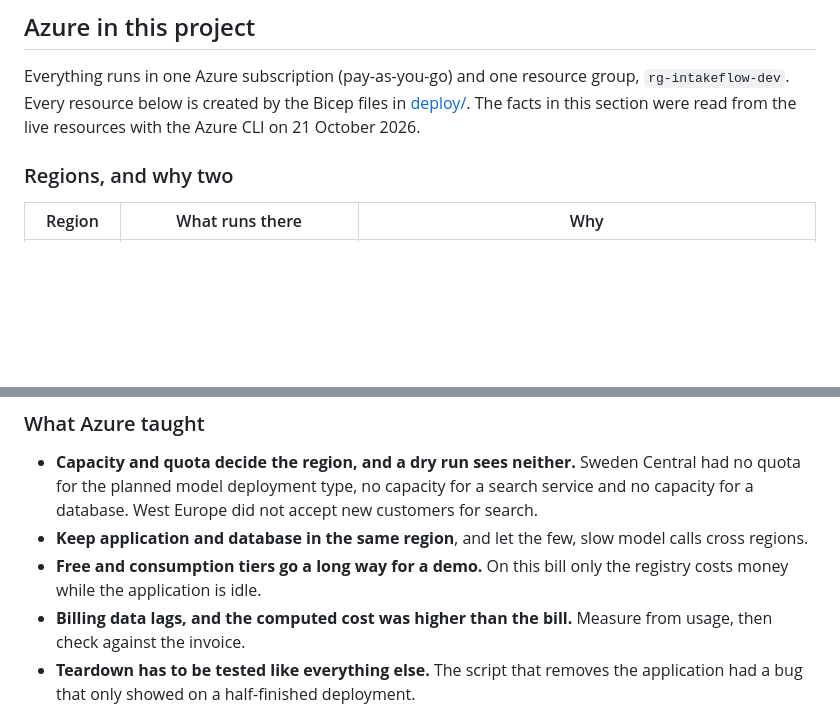
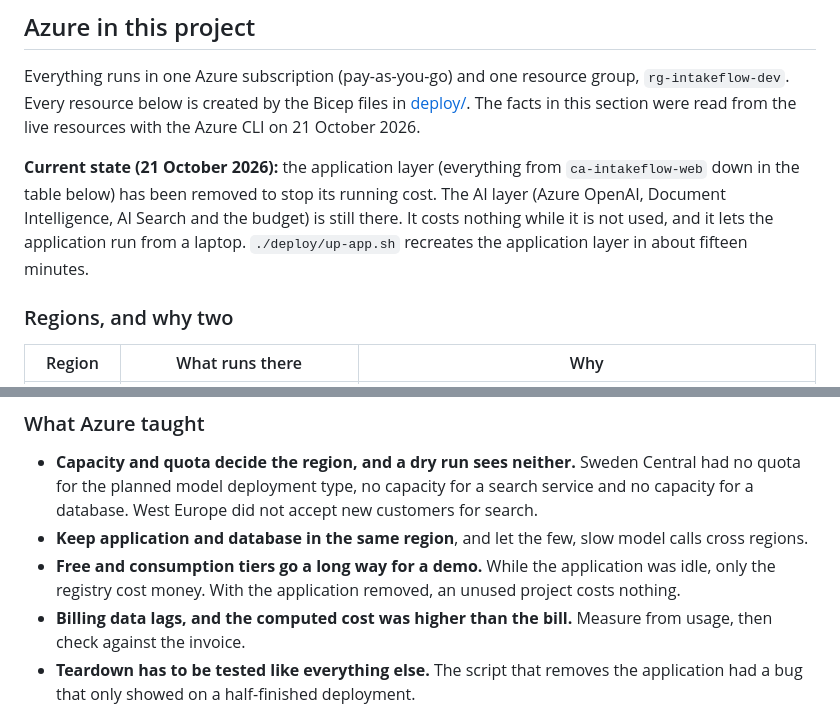
Before and after one commit to freddy24-7/IntakeFlow, a Markdown page: README.md, 2 parts joined by grey strips. GitHub-like rendering; blank space fills up the shorter version.

```diff
--- a/README.md
+++ b/README.md
@@ -305,6 +305,8 @@ Nodes with a pink border call Azure and have a retry policy. Nodes with a violet
 
 Everything runs in one Azure subscription (pay-as-you-go) and one resource group, `rg-intakeflow-dev`. Every resource below is created by the Bicep files in [deploy/](deploy/). The facts in this section were read from the live resources with the Azure CLI on 21 October 2026.
 
+**Current state (21 October 2026):** the application layer (everything from `ca-intakeflow-web` down in the table below) has been removed to stop its running cost. The AI layer (Azure OpenAI, Document Intelligence, AI Search and the budget) is still there. It costs nothing while it is not used, and it lets the application run from a laptop. `./deploy/up-app.sh` recreates the application layer in about fifteen minutes.
+
 ### Regions, and why two
 
 | Region | What runs there | Why |
@@ -491,7 +493,7 @@ From Azure Cost Management for October 2026, read on 21 October (billing data ru
 
 - **Capacity and quota decide the region, and a dry run sees neither.** Sweden Central had no quota for the planned model deployment type, no capacity for a search service and no capacity for a database. West Europe did not accept new customers for search.
 - **Keep application and database in the same region**, and let the few, slow model calls cross regions.
-- **Free and consumption tiers go a long way for a demo.** On this bill only the registry costs money while the application is idle.
+- **Free and consumption tiers go a long way for a demo.** While the application was idle, only the registry cost money. With the application removed, an unused project costs nothing.
 - **Billing data lags, and the computed cost was higher than the bill.** Measure from usage, then check against the invoice.
 - **Teardown has to be tested like everything else.** The script that removes the application had a bug that only showed on a half-finished deployment.
 
```
Also changed, not shown: other parts of README.md (+3 -3 lines), cards/06-azure-deployment.md (+2 -0 lines).
